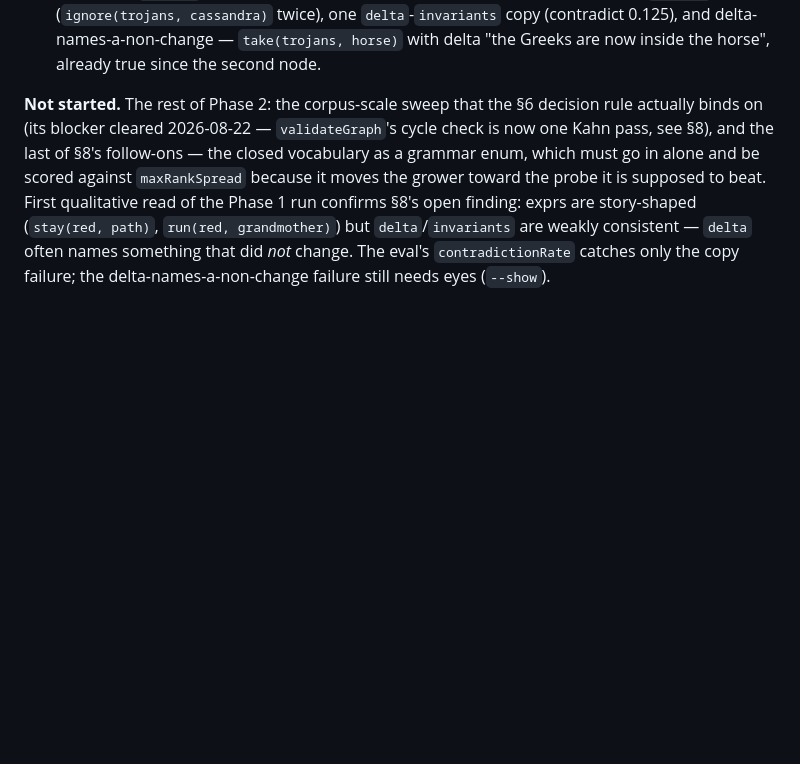
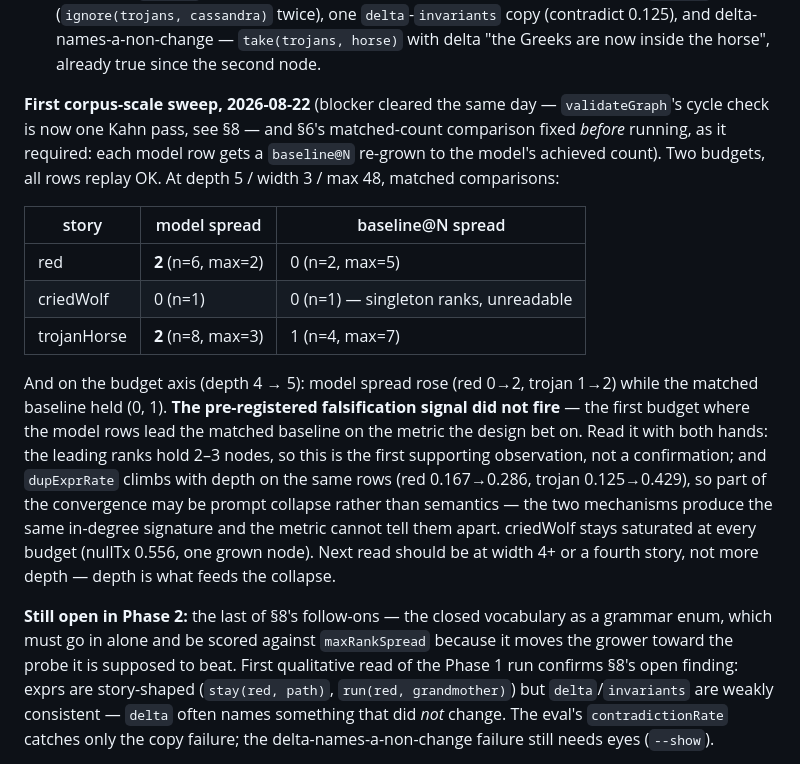
Before and after one commit to oneiroid/retrocause, a Markdown page: LOCAL_LLM.md, the part around the change. GitHub-like rendering; blank space fills up the shorter version.

Commit message:
probe: first corpus-scale sweep — the falsification signal did not fire
depth 5 / width 3 / max 48, three stories, all rows replay OK, read at
matched grown-node counts as §6 requires: model maxRankSpread 2 vs
baseline@7's 0 (red), 2 vs baseline@14's 1 (trojanHorse), criedWolf
unreadable (singleton ranks, still saturated — nullTx 0.556). On the
budget axis the model rows rose (0->2, 1->2) while matched baselines
held. First budget where the model leads on the pre-registered metric.

Not a confirmation: leading ranks hold 2-3 nodes, and dupExprRate
climbs with depth on the same rows (red 0.167->0.286, trojan
0.125->0.429) — prompt collapse and semantic convergence produce the
same in-degree signature, and the metric cannot tell them apart. Next
read: width or a fourth story, not more depth.

Co-Authored-By: Claude Fable 5 <noreply@anthropic.com>

```diff
--- a/LOCAL_LLM.md
+++ b/LOCAL_LLM.md
@@ -151,9 +151,33 @@ shape*:
   horse)` with delta "the Greeks are now inside the horse", already
   true since the second node.
 
-**Not started.** The rest of Phase 2: the corpus-scale sweep that the
-§6 decision rule actually binds on (its blocker cleared 2026-08-22 —
-`validateGraph`'s cycle check is now one Kahn pass, see §8), and
+**First corpus-scale sweep, 2026-08-22** (blocker cleared the same day —
+`validateGraph`'s cycle check is now one Kahn pass, see §8 — and §6's
+matched-count comparison fixed *before* running, as it required: each
+model row gets a `baseline@N` re-grown to the model's achieved count).
+Two budgets, all rows replay OK. At depth 5 / width 3 / max 48, matched
+comparisons:
+
+| story | model spread | baseline@N spread |
+|---|---|---|
+| red | **2** (n=6, max=2) | 0 (n=2, max=5) |
+| criedWolf | 0 (n=1) | 0 (n=1) — singleton ranks, unreadable |
+| trojanHorse | **2** (n=8, max=3) | 1 (n=4, max=7) |
+
+And on the budget axis (depth 4 → 5): model spread rose (red 0→2,
+trojan 1→2) while the matched baseline held (0, 1). **The pre-registered
+falsification signal did not fire** — the first budget where the model
+rows lead the matched baseline on the metric the design bet on. Read it
+with both hands: the leading ranks hold 2–3 nodes, so this is the first
+supporting observation, not a confirmation; and `dupExprRate` climbs
+with depth on the same rows (red 0.167→0.286, trojan 0.125→0.429), so
+part of the convergence may be prompt collapse rather than semantics —
+the two mechanisms produce the same in-degree signature and the metric
+cannot tell them apart. criedWolf stays saturated at every budget
+(nullTx 0.556, one grown node). Next read should be at width 4+ or a
+fourth story, not more depth — depth is what feeds the collapse.
+
+**Still open in Phase 2:**
 the last of §8's follow-ons — the closed vocabulary as a grammar enum,
 which must go in alone and be scored against `maxRankSpread` because it
 moves the grower toward the probe it is supposed to beat. First
```
